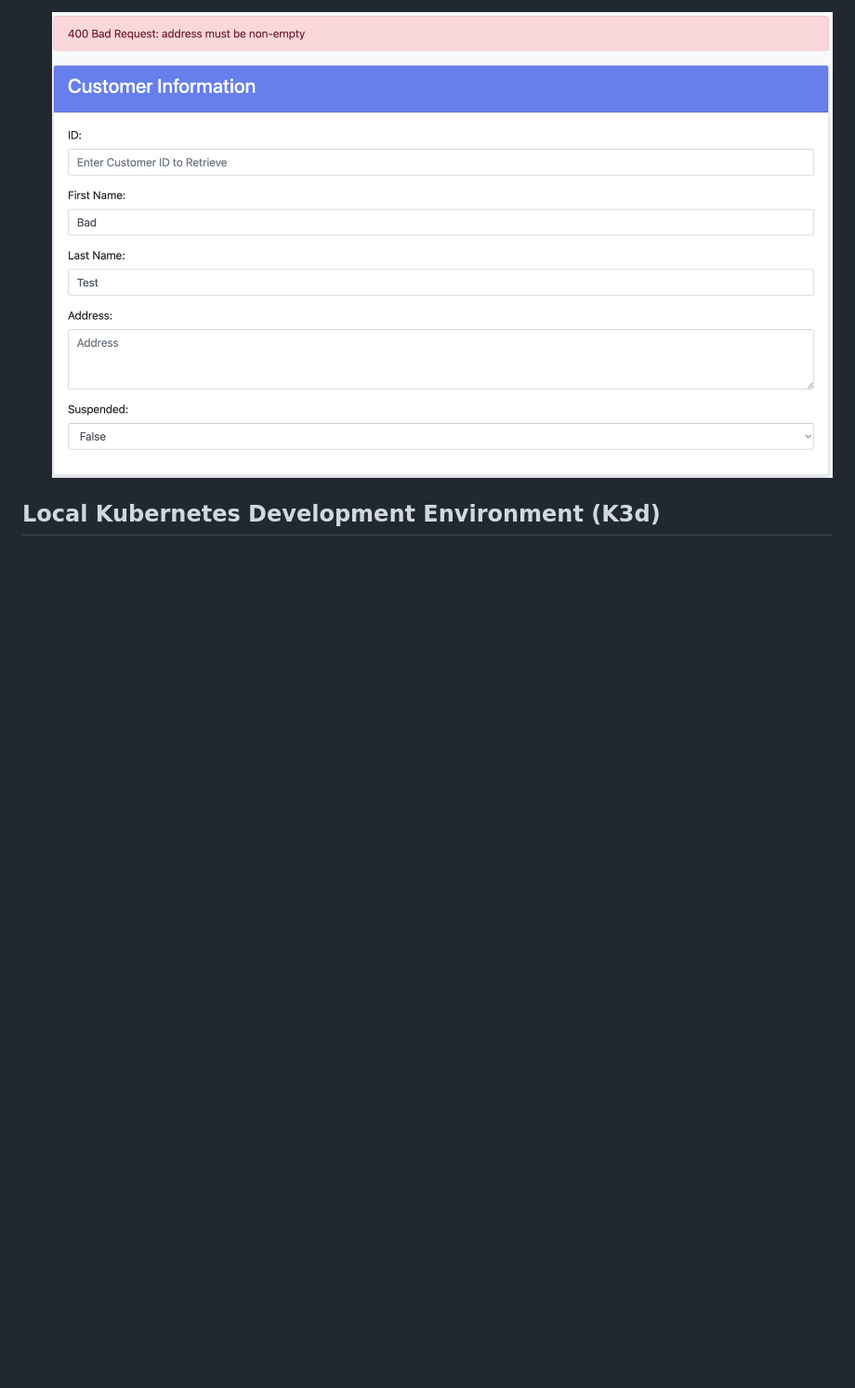
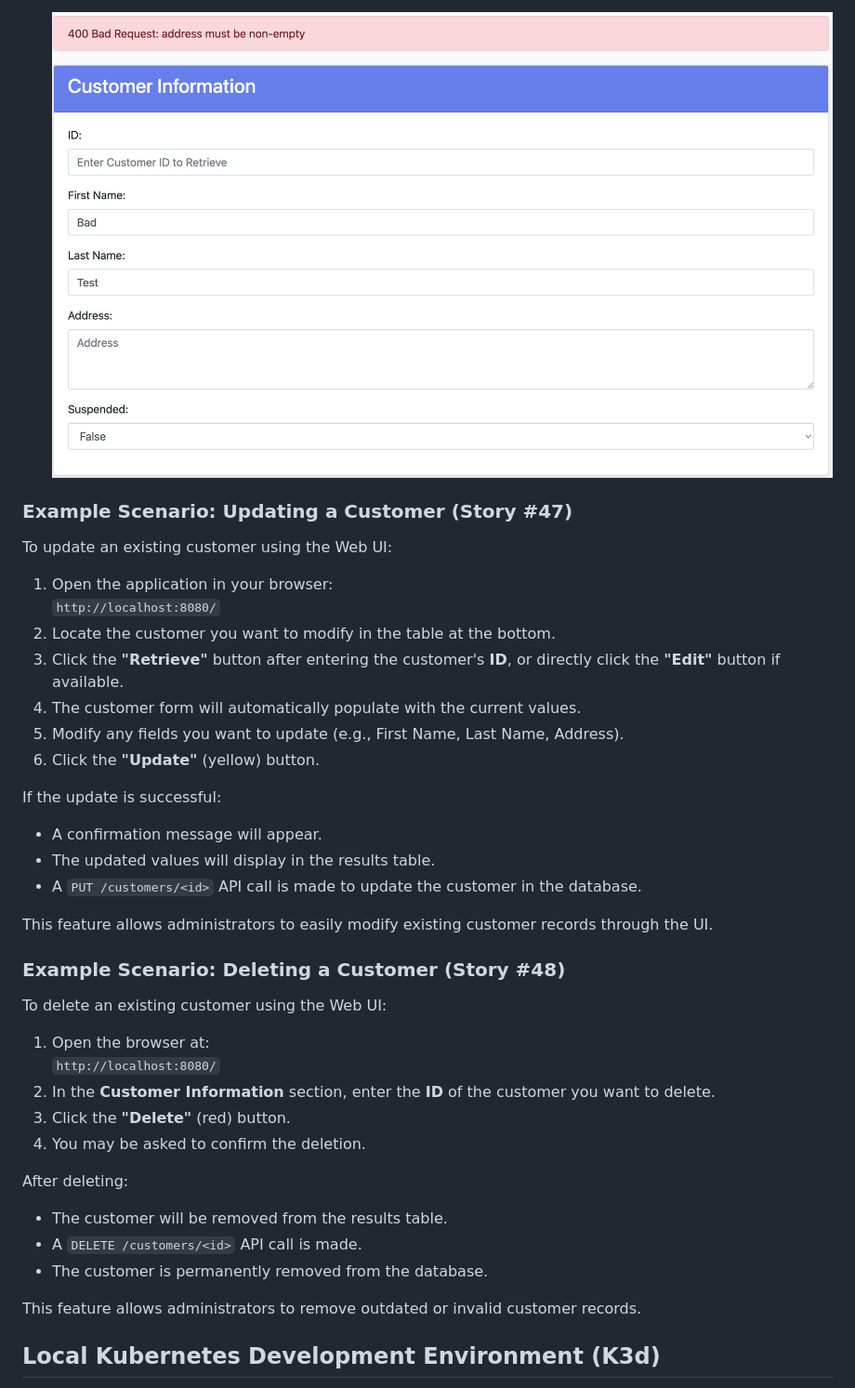
Before and after one commit to CSCI-GA-2820-FA25-003/customers, a Markdown page: README.md, the part around the change. Shown: that part at 93% size. Rendered like a GitHub page; blank space fills up the shorter version.

Commit message:
docs: update README for Update and Delete UI (#47 #48)

```diff
--- a/README.md
+++ b/README.md
@@ -113,6 +113,42 @@ Here is a step-by-step guide to creating a new customer record:
     * A red banner will display the error message from the API (e.g., `400 Bad Request: address must be non-empty`).
 
     ![Error State](docs/images/create_error.png)
+
+### Example Scenario: Updating a Customer (Story #47)
+
+To update an existing customer using the Web UI:
+
+1. Open the application in your browser:
+   `http://localhost:8080/`
+2. Locate the customer you want to modify in the table at the bottom.
+3. Click the **"Retrieve"** button after entering the customer's **ID**, or directly click the **"Edit"** button if available.
+4. The customer form will automatically populate with the current values.
+5. Modify any fields you want to update (e.g., First Name, Last Name, Address).
+6. Click the **"Update"** (yellow) button.
+
+If the update is successful:
+- A confirmation message will appear.
+- The updated values will display in the results table.
+- A `PUT /customers/<id>` API call is made to update the customer in the database.
+
+This feature allows administrators to easily modify existing customer records through the UI.
+
+### Example Scenario: Deleting a Customer (Story #48)
+
+To delete an existing customer using the Web UI:
+
+1. Open the browser at:
+   `http://localhost:8080/`
+2. In the **Customer Information** section, enter the **ID** of the customer you want to delete.
+3. Click the **"Delete"** (red) button.
+4. You may be asked to confirm the deletion.
+
+After deleting:
+- The customer will be removed from the results table.
+- A `DELETE /customers/<id>` API call is made.
+- The customer is permanently removed from the database.
+
+This feature allows administrators to remove outdated or invalid customer records.
 
 ## Local Kubernetes Development Environment (K3d)
 
```
